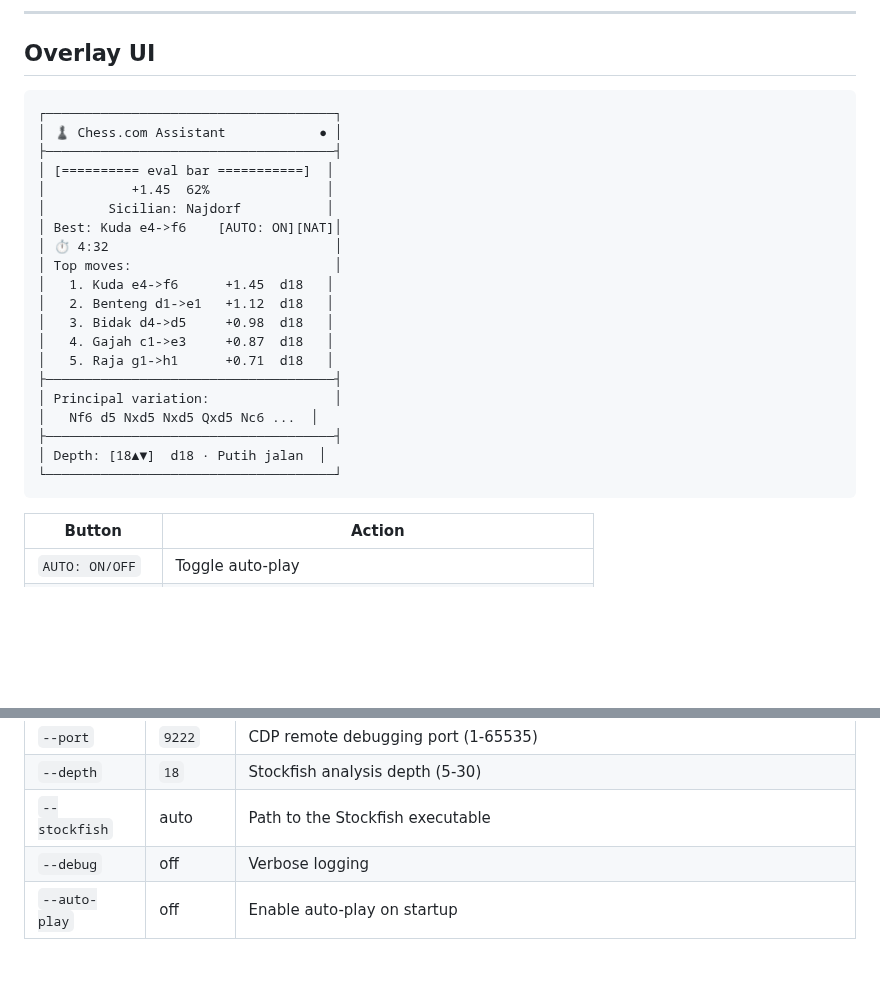
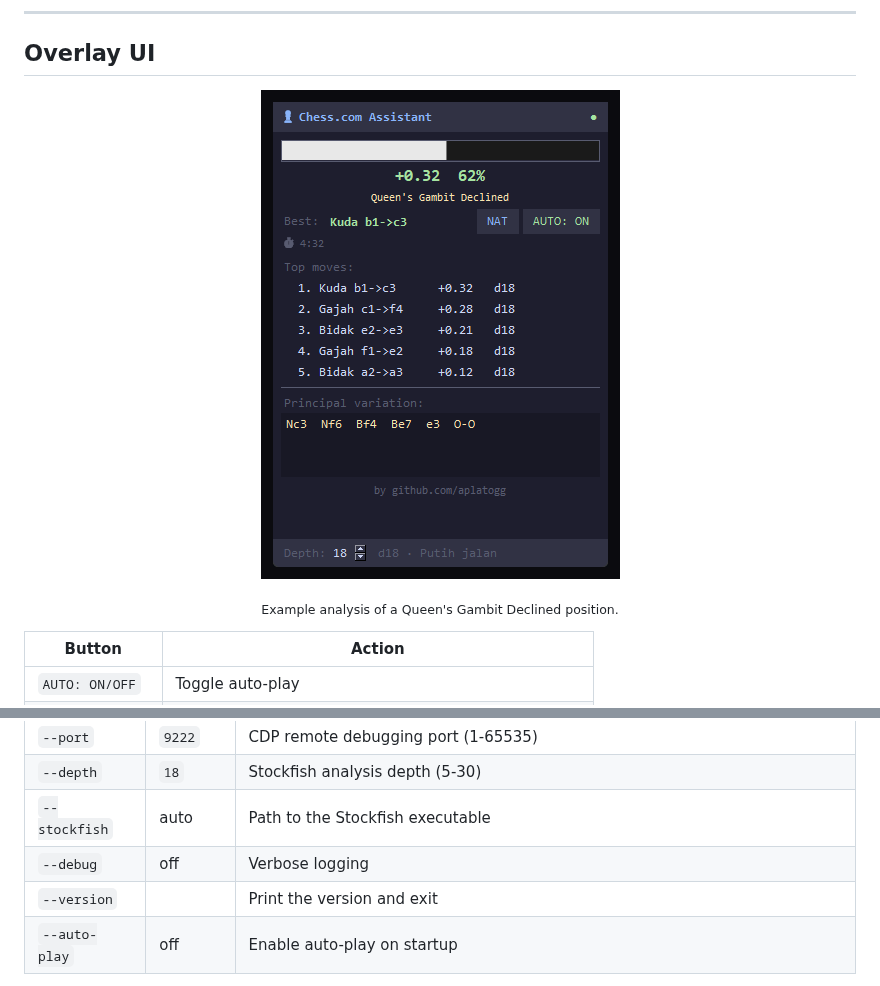
Before and after one commit to aplatogg/chess-assistant, a Markdown page: README.md, 2 parts joined by grey strips. GitHub-like rendering; pictures changed too: docs/overlay.png (added); blank space fills up the shorter version.

Commit message:
release: prepare v1.0.0 with an overlay screenshot
- add docs/overlay.png captured from the real Tk overlay
- show it in the README
- expose __version__ and --version

````diff
--- a/README.md
+++ b/README.md
@@ -102,28 +102,11 @@ python chess_assistant.py --launch
 
 ## Overlay UI
 
-```
-┌─────────────────────────────────────┐
-│ ♟ Chess.com Assistant            ● │
-├─────────────────────────────────────┤
-│ [========== eval bar ===========]  │
-│           +1.45  62%               │
-│        Sicilian: Najdorf           │
-│ Best: Kuda e4->f6    [AUTO: ON][NAT]│
-│ ⏱ 4:32                             │
-│ Top moves:                          │
-│   1. Kuda e4->f6      +1.45  d18   │
-│   2. Benteng d1->e1   +1.12  d18   │
-│   3. Bidak d4->d5     +0.98  d18   │
-│   4. Gajah c1->e3     +0.87  d18   │
-│   5. Raja g1->h1      +0.71  d18   │
-├─────────────────────────────────────┤
-│ Principal variation:                │
-│   Nf6 d5 Nxd5 Nxd5 Qxd5 Nc6 ...  │
-├─────────────────────────────────────┤
-│ Depth: [18▲▼]  d18 · Putih jalan  │
-└─────────────────────────────────────┘
-```
+<p align="center">
+  <img src="docs/overlay.png" width="359" alt="Chess.com Assistant overlay: evaluation bar, best move, top five moves and principal variation" />
+</p>
+
+<p align="center"><sub>Example analysis of a Queen's Gambit Declined position.</sub></p>
 
 | Button | Action |
 |--------|--------|
@@ -166,6 +149,7 @@ The script looks for Stockfish in this order:
 | `--depth` | `18` | Stockfish analysis depth (5-30) |
 | `--stockfish` | auto | Path to the Stockfish executable |
 | `--debug` | off | Verbose logging |
+| `--version` | | Print the version and exit |
 | `--auto-play` | off | Enable auto-play on startup |
 
 `--browser firefox` uses Playwright Firefox (not CDP): run
````
Also changed, not shown: 1 other file.
